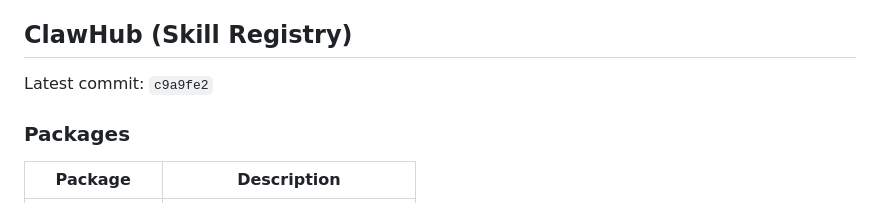
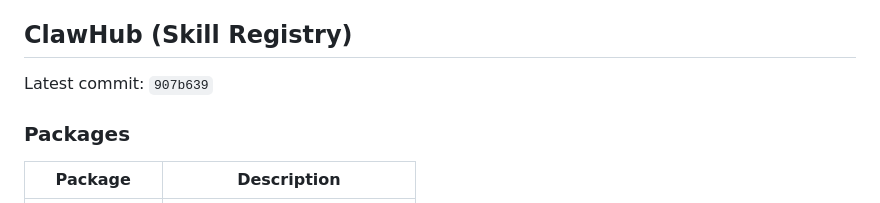
Before and after one commit to ztdyyds-cmd/skill-store, a Markdown page: README.md, the part around the change. Drawn GitHub-style.

Commit message:
chore(sync): update clawhub info in README [2026-10-30]

```diff
--- a/README.md
+++ b/README.md
@@ -692,7 +692,7 @@ MIT License
 <!-- clawhub-sync-start -->
 ## ClawHub (Skill Registry)
 
-Latest commit: `c9a9fe2`
+Latest commit: `907b639`
 
 ### Packages
 
```
